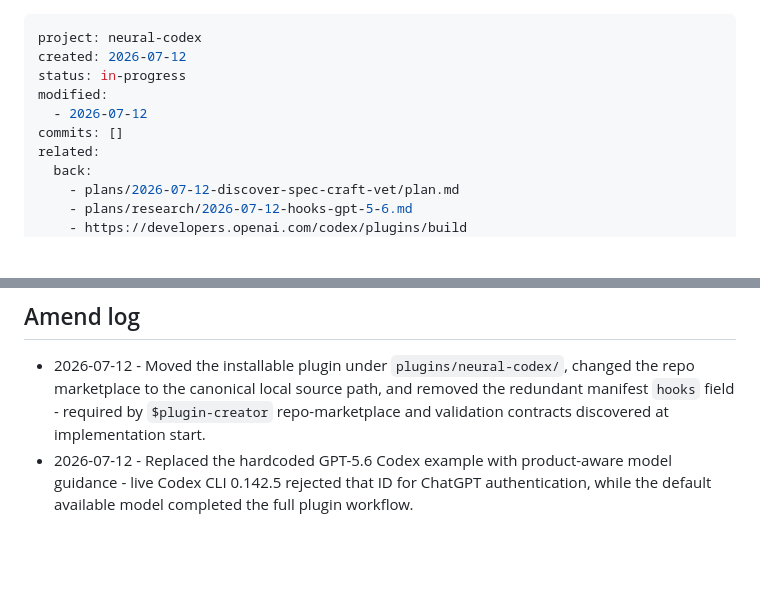
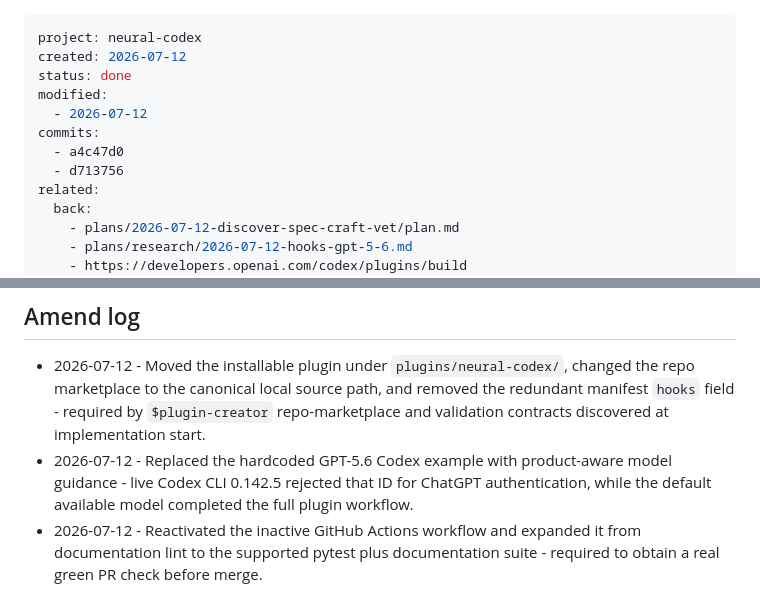
Before and after one commit to brolag/neural-codex, a Markdown page: plans/2026-07-12-trim-neural-codex-core/plan.md, 2 parts joined by grey strips. GitHub-like rendering; blank space fills up the shorter version.

Commit message:
docs: finalize plugin migration evidence

```diff
--- a/plans/2026-07-12-trim-neural-codex-core/plan.md
+++ b/plans/2026-07-12-trim-neural-codex-core/plan.md
@@ -1,10 +1,12 @@
 ---
 project: neural-codex
 created: 2026-07-12
-status: in-progress
+status: done
 modified:
   - 2026-07-12
-commits: []
+commits:
+  - a4c47d0
+  - d713756
 related:
   back:
     - plans/2026-07-12-discover-spec-craft-vet/plan.md
@@ -102,3 +104,4 @@ No optional HTML rendering was requested, so `plan.md` is the only plan artifact
 <!-- append-only; post-approval changes: YYYY-MM-DD - what changed - why -->
 - 2026-07-12 - Moved the installable plugin under `plugins/neural-codex/`, changed the repo marketplace to the canonical local source path, and removed the redundant manifest `hooks` field - required by `$plugin-creator` repo-marketplace and validation contracts discovered at implementation start.
 - 2026-07-12 - Replaced the hardcoded GPT-5.6 Codex example with product-aware model guidance - live Codex CLI 0.142.5 rejected that ID for ChatGPT authentication, while the default available model completed the full plugin workflow.
+- 2026-07-12 - Reactivated the inactive GitHub Actions workflow and expanded it from documentation lint to the supported pytest plus documentation suite - required to obtain a real green PR check before merge.
```
Also changed, not shown: other parts of plans/2026-07-12-trim-neural-codex-core/plan.md (+1 -1 lines).
